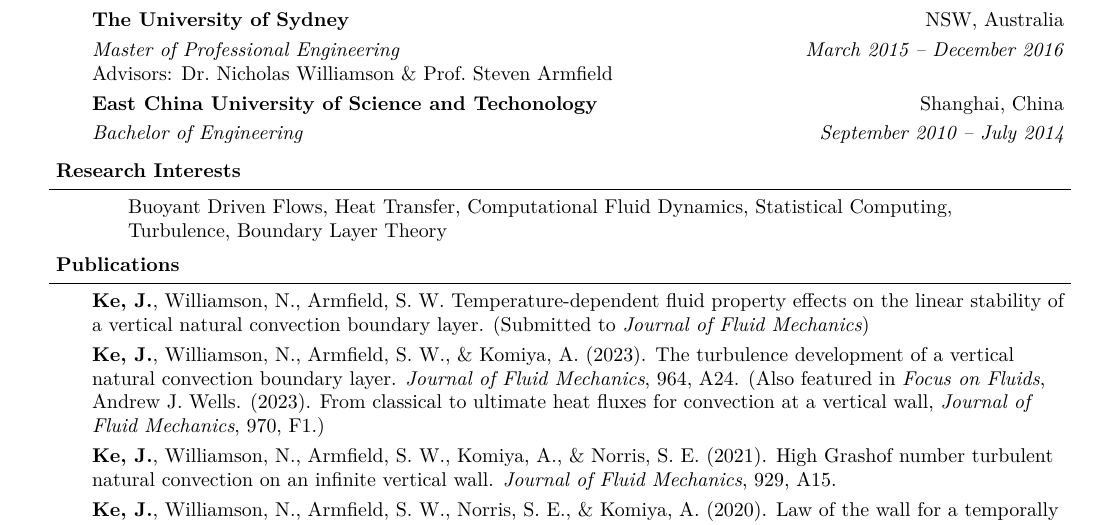
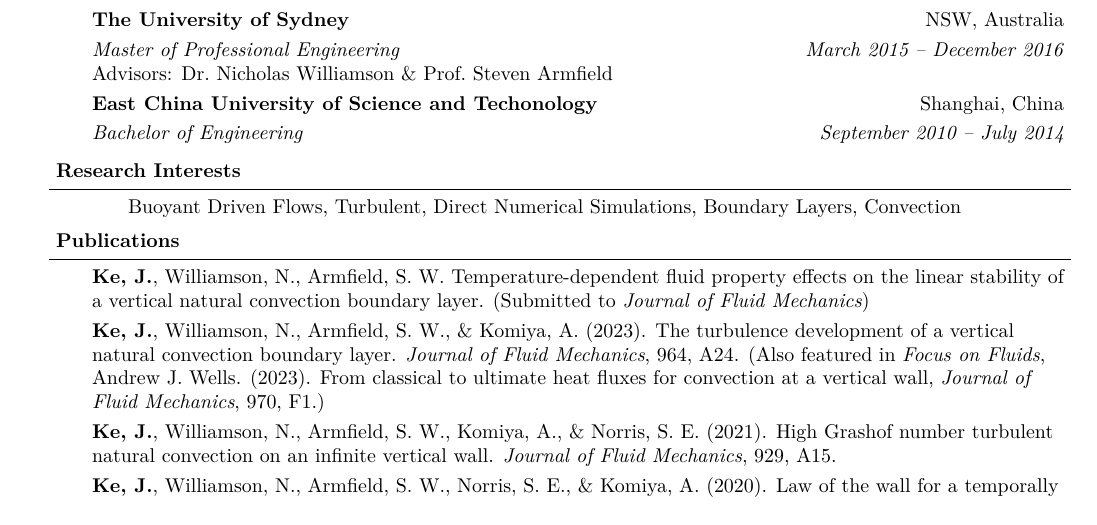
Before and after one commit to kekris/cv, a LaTeX CV (cv_jke.tex): part of page 1 of 2, cut so that both start at the same text. The pictures show the PDF file cv_jke.pdf that the author committed with the source.

Commit message:
Research Interest

```diff
--- a/cv_jke.tex
+++ b/cv_jke.tex
@@ -158,7 +158,7 @@
 
 
 \header{Research Interests}
-Buoyant Driven Flows, Heat Transfer, Computational Fluid Dynamics, Statistical Computing, Turbulence, Boundary Layer Theory
+Buoyant Driven Flows, Turbulent, Direct Numerical Simulations, Boundary Layers, Convection
 \smallskip
 
 
```
Also changed, not shown: cv_jke.pdf, 2 other files.
